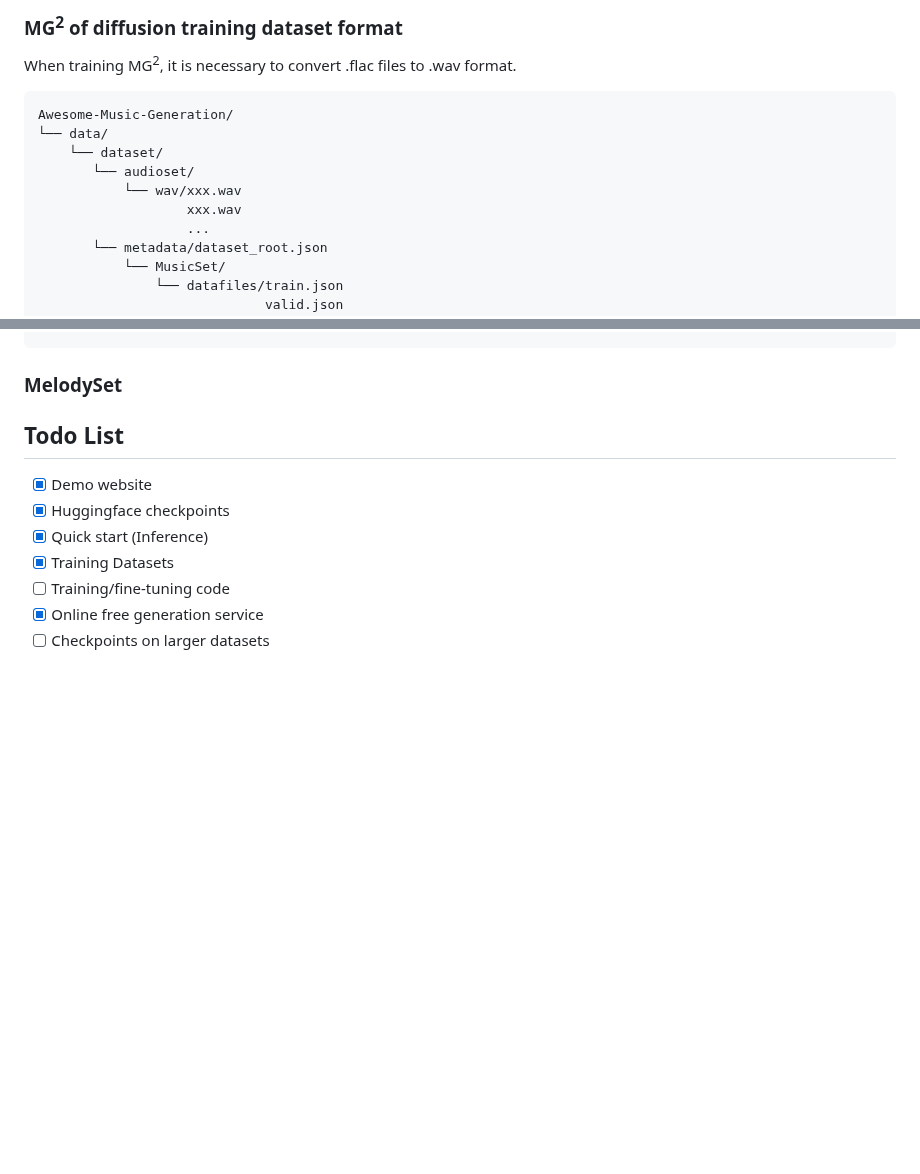
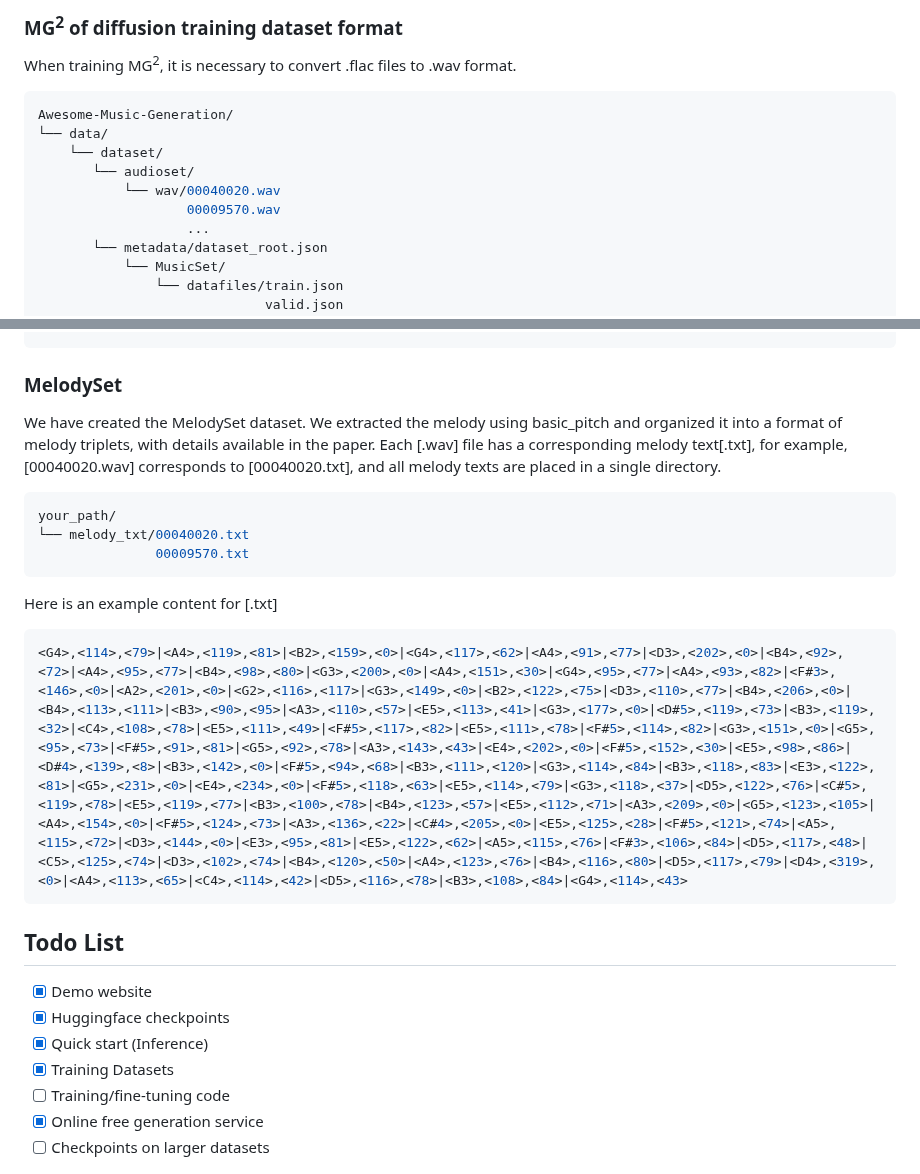
Before and after one commit to shaopengw/Awesome-Music-Generation, a Markdown page: README.md, 2 parts joined by grey strips. GitHub-like rendering; blank space fills up the shorter version.

````diff
--- a/README.md
+++ b/README.md
@@ -107,8 +107,8 @@ Awesome-Music-Generation/
 └── data/
     └── dataset/
        └── audioset/
-           └── wav/xxx.wav
-                   xxx.wav
+           └── wav/00040020.wav
+                   00009570.wav
                    ...
        └── metadata/dataset_root.json
            └── MusicSet/
@@ -153,6 +153,17 @@ Here is an example content for train.json:
 }
 ```
 ### MelodySet
+We have created the MelodySet dataset. We extracted the melody using basic_pitch and organized it into a format of melody triplets, with details available in the paper. Each [.wav] file has a corresponding melody text[.txt], for example, [00040020.wav] corresponds to [00040020.txt], and all melody texts are placed in a single directory.
+```bash
+your_path/
+└── melody_txt/00040020.txt
+               00009570.txt
+```
+
+Here is an example content for [.txt]
+```bash
+<G4>,<114>,<79>|<A4>,<119>,<81>|<B2>,<159>,<0>|<G4>,<117>,<62>|<A4>,<91>,<77>|<D3>,<202>,<0>|<B4>,<92>,<72>|<A4>,<95>,<77>|<B4>,<98>,<80>|<G3>,<200>,<0>|<A4>,<151>,<30>|<G4>,<95>,<77>|<A4>,<93>,<82>|<F#3>,<146>,<0>|<A2>,<201>,<0>|<G2>,<116>,<117>|<G3>,<149>,<0>|<B2>,<122>,<75>|<D3>,<110>,<77>|<B4>,<206>,<0>|<B4>,<113>,<111>|<B3>,<90>,<95>|<A3>,<110>,<57>|<E5>,<113>,<41>|<G3>,<177>,<0>|<D#5>,<119>,<73>|<B3>,<119>,<32>|<C4>,<108>,<78>|<E5>,<111>,<49>|<F#5>,<117>,<82>|<E5>,<111>,<78>|<F#5>,<114>,<82>|<G3>,<151>,<0>|<G5>,<95>,<73>|<F#5>,<91>,<81>|<G5>,<92>,<78>|<A3>,<143>,<43>|<E4>,<202>,<0>|<F#5>,<152>,<30>|<E5>,<98>,<86>|<D#4>,<139>,<8>|<B3>,<142>,<0>|<F#5>,<94>,<68>|<B3>,<111>,<120>|<G3>,<114>,<84>|<B3>,<118>,<83>|<E3>,<122>,<81>|<G5>,<231>,<0>|<E4>,<234>,<0>|<F#5>,<118>,<63>|<E5>,<114>,<79>|<G3>,<118>,<37>|<D5>,<122>,<76>|<C#5>,<119>,<78>|<E5>,<119>,<77>|<B3>,<100>,<78>|<B4>,<123>,<57>|<E5>,<112>,<71>|<A3>,<209>,<0>|<G5>,<123>,<105>|<A4>,<154>,<0>|<F#5>,<124>,<73>|<A3>,<136>,<22>|<C#4>,<205>,<0>|<E5>,<125>,<28>|<F#5>,<121>,<74>|<A5>,<115>,<72>|<D3>,<144>,<0>|<E3>,<95>,<81>|<E5>,<122>,<62>|<A5>,<115>,<76>|<F#3>,<106>,<84>|<D5>,<117>,<48>|<C5>,<125>,<74>|<D3>,<102>,<74>|<B4>,<120>,<50>|<A4>,<123>,<76>|<B4>,<116>,<80>|<D5>,<117>,<79>|<D4>,<319>,<0>|<A4>,<113>,<65>|<C4>,<114>,<42>|<D5>,<116>,<78>|<B3>,<108>,<84>|<G4>,<114>,<43>
+```
 
 ## Todo List
 - [x] Demo website
````
